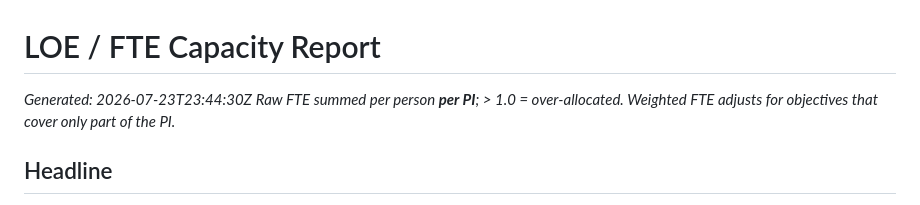
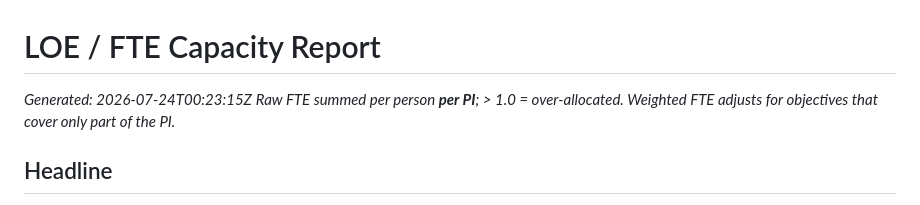
Before and after one commit to NASA-IMPACT/veda-github-actions, a Markdown page: reports/loe_summary.md, the part around the change. Drawn GitHub-style.

Commit message:
LOE report — all PIs (run 30056027237)

```diff
--- a/reports/loe_summary.md
+++ b/reports/loe_summary.md
@@ -1,6 +1,6 @@
 # LOE / FTE Capacity Report
 
-_Generated: 2026-07-23T23:44:30Z_
+_Generated: 2026-07-24T00:23:15Z_
 _Raw FTE summed per person **per PI**; > 1.0 = over-allocated. Weighted FTE adjusts for objectives that cover only part of the PI._
 
 ## Headline
```
